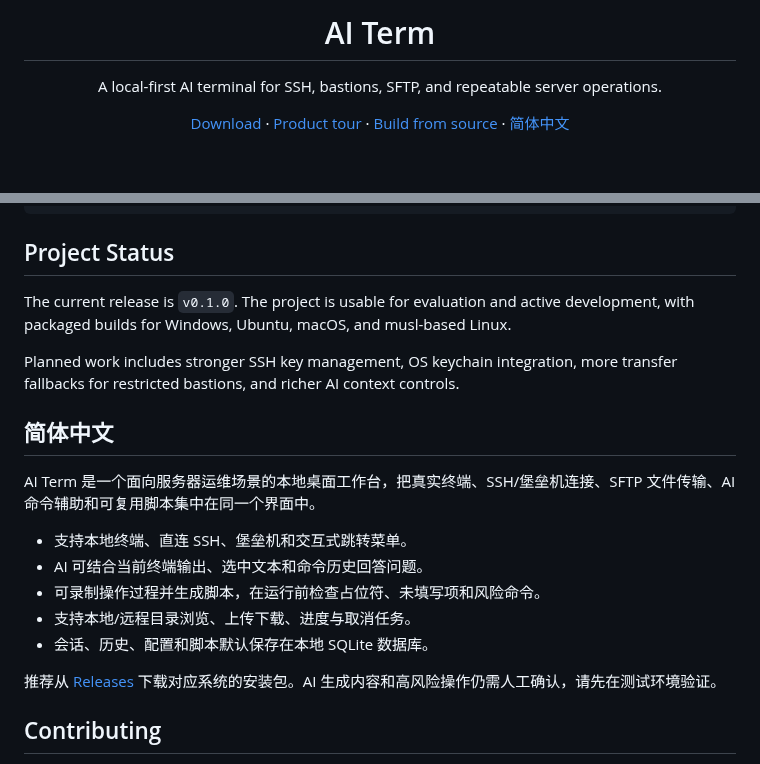
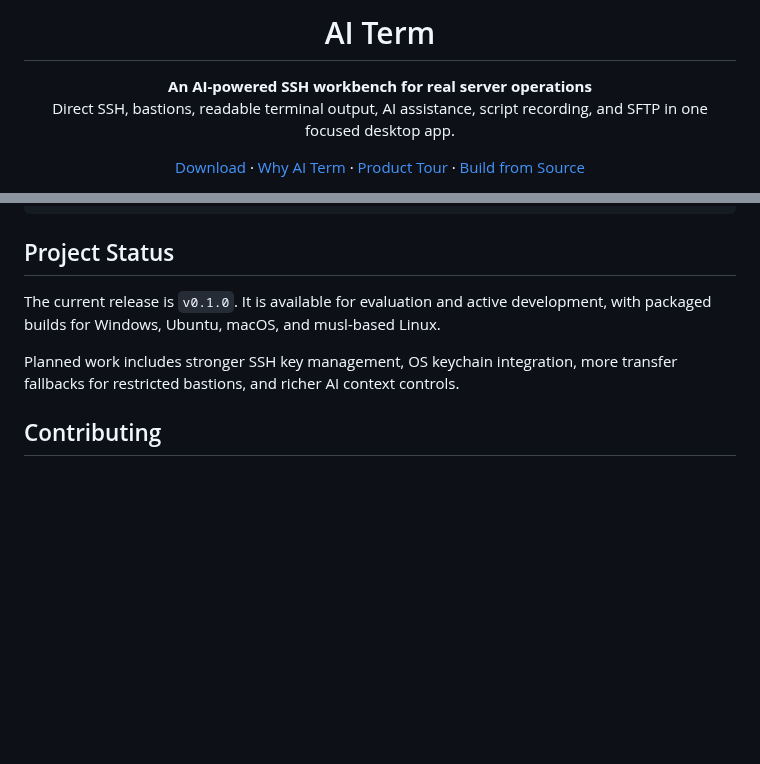
Before and after one commit to tf1997/ai-term, a Markdown page: README.md, 2 parts joined by grey strips. Rendered like a GitHub page; blank space fills up the shorter version.

```diff
--- a/README.md
+++ b/README.md
@@ -3,15 +3,16 @@
 </p>
 
-<h1 align='center'>AI Term</h1>
+<h1 align="center">AI Term</h1>
 
-<p align='center'>
-  A local-first AI terminal for SSH, bastions, SFTP, and repeatable server operations.
+<p align="center">
+  <strong>An AI-powered SSH workbench for real server operations</strong><br>
+  Direct SSH, bastions, readable terminal output, AI assistance, script recording, and SFTP in one focused desktop app.
 </p>
 
-<p align='center'>
-  <a href='https://github.com/tf1997/ai-term/releases/latest'>Download</a>
-  · <a href='#product-tour'>Product tour</a>
-  · <a href='#build-from-source'>Build from source</a>
-  · <a href='#简体中文'>简体中文</a>
+<p align="center">
+  <a href="https://github.com/tf1997/ai-term/releases/latest">Download</a>
+  · <a href="#why-ai-term">Why AI Term</a>
+  · <a href="#product-tour">Product Tour</a>
+  · <a href="#build-from-source">Build from Source</a>
 </p>
 
@@ -173,21 +175,9 @@ cargo test
 
 ## Project Status
 
-The current release is `v0.1.0`. The project is usable for evaluation and active development, with packaged builds for Windows, Ubuntu, macOS, and musl-based Linux.
+The current release is `v0.1.0`. It is available for evaluation and active development, with packaged builds for Windows, Ubuntu, macOS, and musl-based Linux.
 
 Planned work includes stronger SSH key management, OS keychain integration, more transfer fallbacks for restricted bastions, and richer AI context controls.
-
-## 简体中文
-
-AI Term 是一个面向服务器运维场景的本地桌面工作台，把真实终端、SSH/堡垒机连接、SFTP 文件传输、AI 命令辅助和可复用脚本集中在同一个界面中。
-
-- 支持本地终端、直连 SSH、堡垒机和交互式跳转菜单。
-- AI 可结合当前终端输出、选中文本和命令历史回答问题。
-- 可录制操作过程并生成脚本，在运行前检查占位符、未填写项和风险命令。
-- 支持本地/远程目录浏览、上传下载、进度与取消任务。
-- 会话、历史、配置和脚本默认保存在本地 SQLite 数据库。
-
-推荐从 [Releases](https://github.com/tf1997/ai-term/releases/latest) 下载对应系统的安装包。AI 生成内容和高风险操作仍需人工确认，请先在测试环境验证。
 
 ## Contributing
 
```
Also changed, not shown: other parts of README.md (+65 -64 lines), PRODUCT.md (added, +33 -0 lines), docs/assets/ai-term-overview.png, docs/assets/ai-term-tour.gif, 2 other files.
